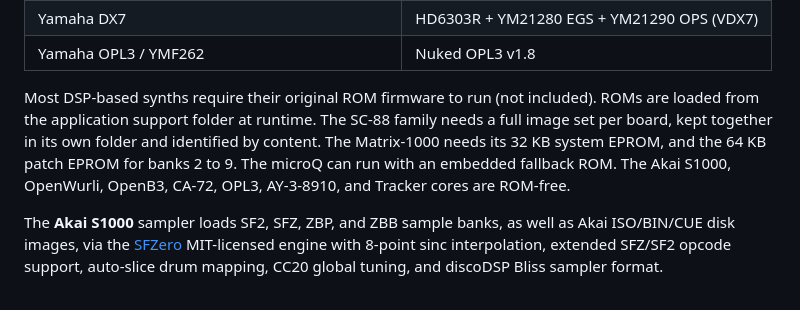
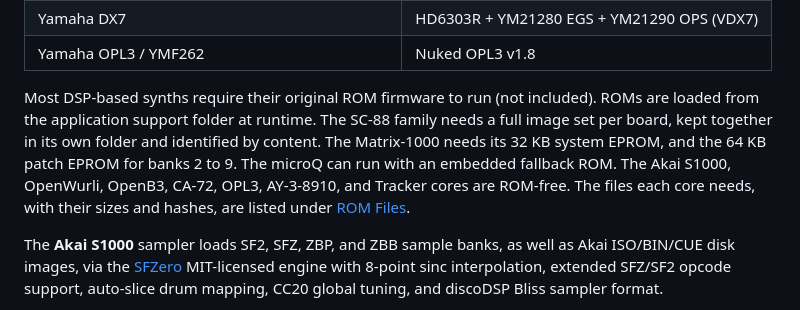
Before and after one commit to reales/retromulator, a Markdown page: README.md, the part around one of its changes. Rendered like a GitHub page.

Commit message:
README: ROM Files section with the file, size, SHA-1 and MD5 each hardware core needs, and where they go

```diff
--- a/README.md
+++ b/README.md
@@ -28,7 +28,7 @@ A standalone app and DAW plugin (AAX / VST3 / AU) that emulates classic hardware
 | Yamaha DX7 | HD6303R + YM21280 EGS + YM21290 OPS (VDX7) |
 | Yamaha OPL3 / YMF262 | Nuked OPL3 v1.8 |
 
-Most DSP-based synths require their original ROM firmware to run (not included). ROMs are loaded from the application support folder at runtime. The SC-88 family needs a full image set per board, kept together in its own folder and identified by content. The Matrix-1000 needs its 32 KB system EPROM, and the 64 KB patch EPROM for banks 2 to 9. The microQ can run with an embedded fallback ROM. The Akai S1000, OpenWurli, OpenB3, CA-72, OPL3, AY-3-8910, and Tracker cores are ROM-free.
+Most DSP-based synths require their original ROM firmware to run (not included). ROMs are loaded from the application support folder at runtime. The SC-88 family needs a full image set per board, kept together in its own folder and identified by content. The Matrix-1000 needs its 32 KB system EPROM, and the 64 KB patch EPROM for banks 2 to 9. The microQ can run with an embedded fallback ROM. The Akai S1000, OpenWurli, OpenB3, CA-72, OPL3, AY-3-8910, and Tracker cores are ROM-free. The files each core needs, with their sizes and hashes, are listed under [ROM Files](#rom-files).
 
 The **Akai S1000** sampler loads SF2, SFZ, ZBP, and ZBB sample banks, as well as Akai ISO/BIN/CUE disk images, via the [SFZero](https://github.com/reales/retromulator/tree/main/Modules/SFZero) MIT-licensed engine with 8-point sinc interpolation, extended SFZ/SF2 opcode support, auto-slice drum mapping, CC20 global tuning, and discoDSP Bliss sampler format.
 
```
Also changed, not shown: other parts of README.md (+42 -0 lines).
